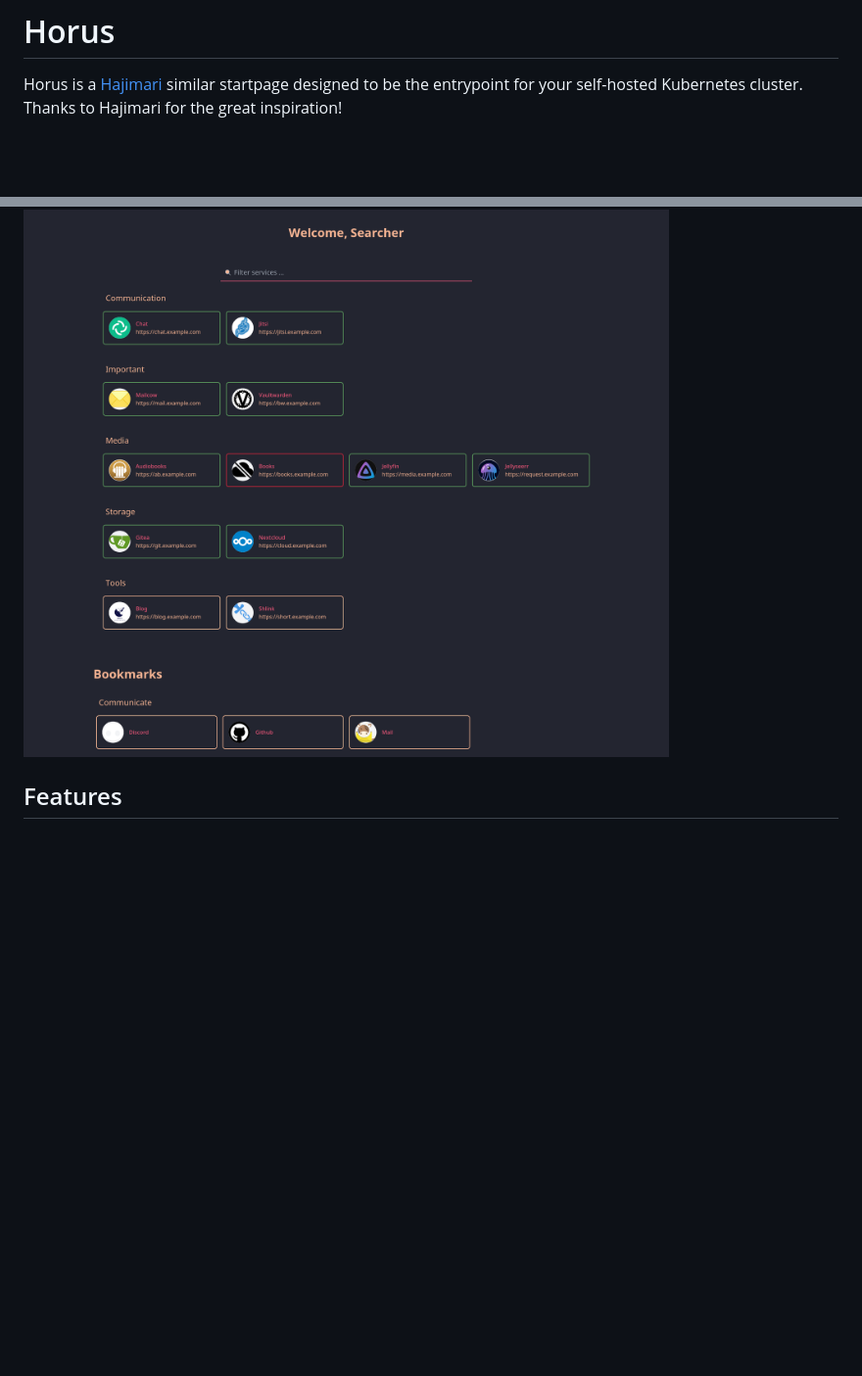
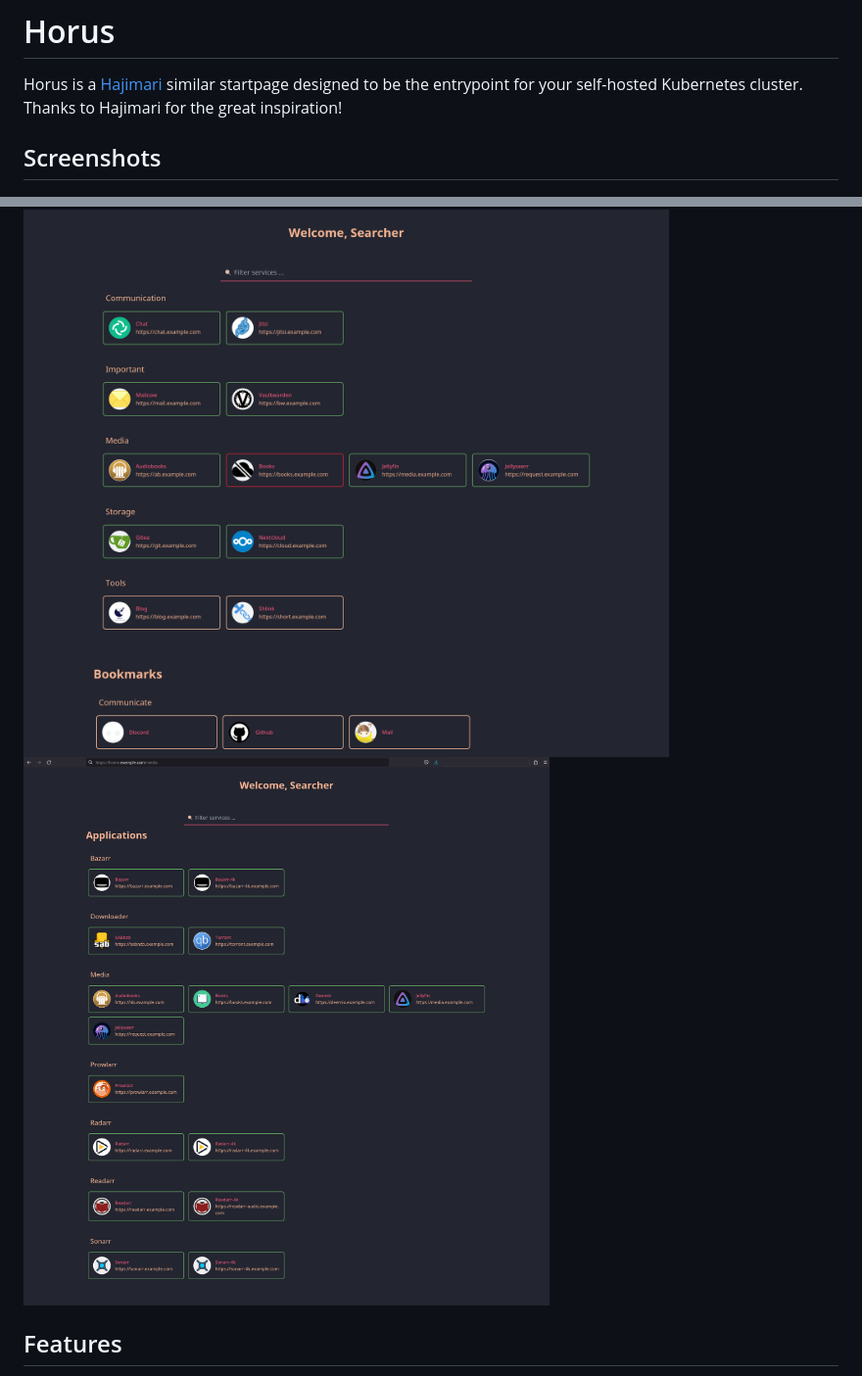
Before and after one commit to Y0ngg4n/Horus, a Markdown page: README.md, 2 parts joined by grey strips. Shown: that part at 98% size. Drawn GitHub-style; pictures changed too: docs/screenshot2.png (added); blank space fills up the shorter version.

Commit message:
Add Screenshot 2

```diff
--- a/README.md
+++ b/README.md
@@ -3,7 +3,9 @@
 Horus is a [Hajimari](https://github.com/toboshii/hajimari) similar startpage designed to be the entrypoint for your
 self-hosted Kubernetes cluster. Thanks to Hajimari for the great inspiration!
 
+## Screenshots
 ![Screenshot1](docs/screenshot1.png)
+![Screenshot2](docs/screenshot2.png)
 
 ## Features
 
```
